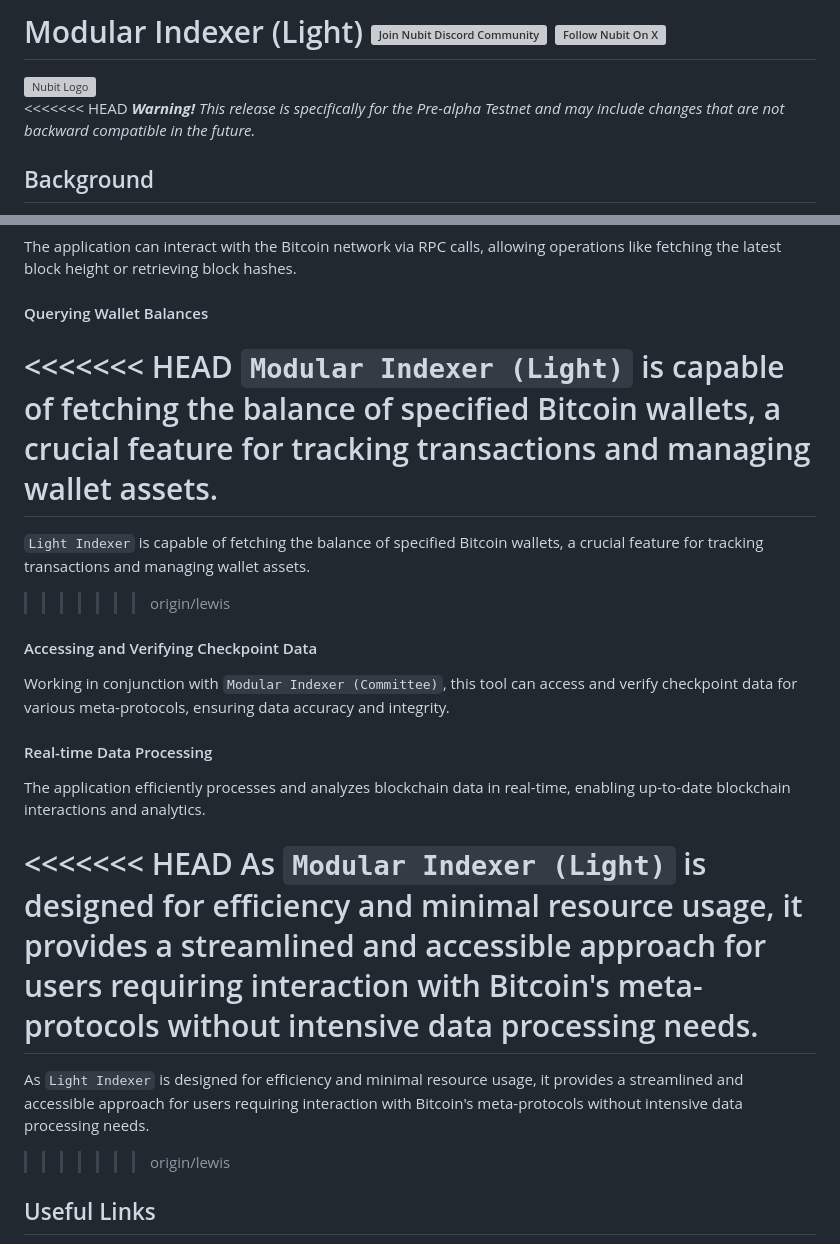
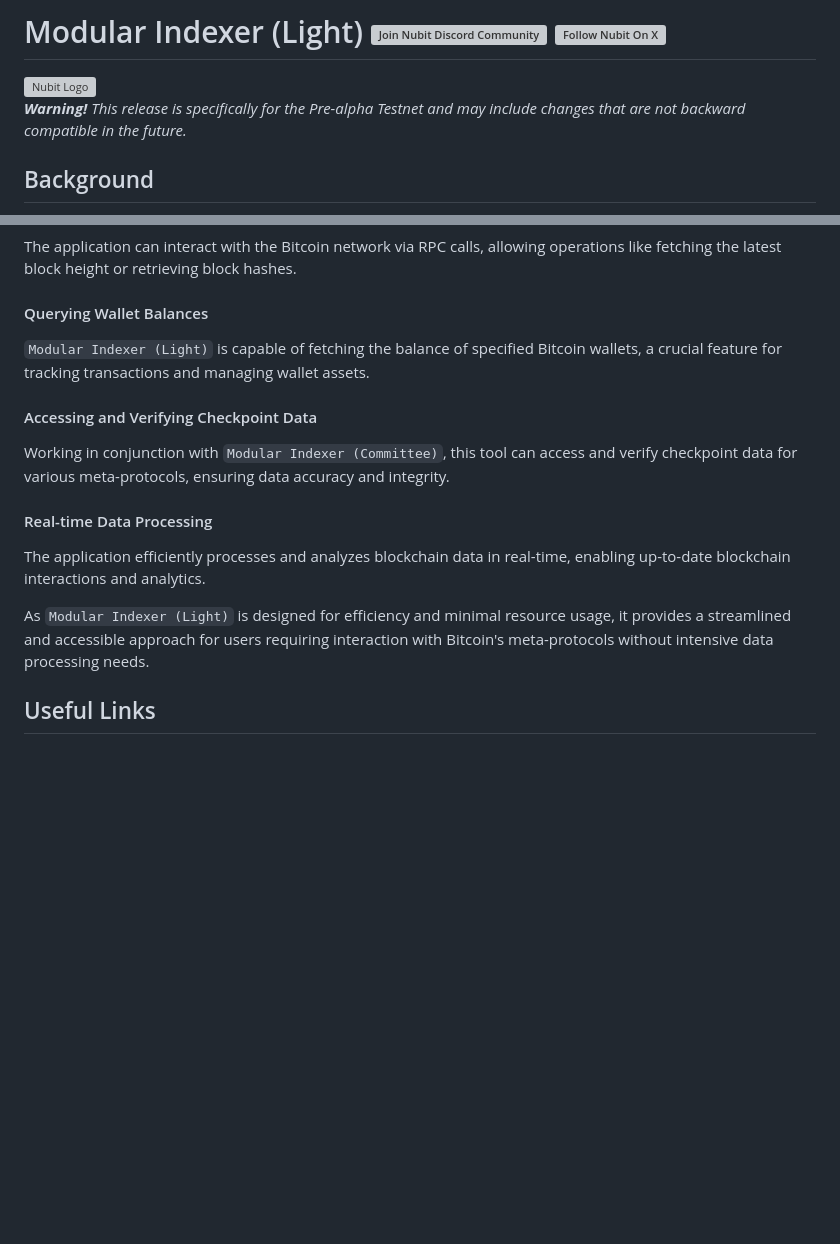
Before and after one commit to RiemaLabs/modular-indexer-light, a Markdown page: README.md, 2 parts joined by grey strips. Drawn GitHub-style; blank space fills up the shorter version; grey boxes are pictures that could not be loaded.

```diff
--- a/README.md
+++ b/README.md
@@ -2,7 +2,6 @@
 
 <img src="assets/logo.svg" width="400px" alt="Nubit Logo" />
 
-<<<<<<< HEAD
 ***Warning!*** *This release is specifically for the Pre-alpha Testnet and may include changes that are not backward compatible in the future.*
 
 ## Background
@@ -182,11 +113,7 @@ After successfully launching `Light Indexer`, you have several functionalities a
 The application can interact with the Bitcoin network via RPC calls, allowing operations like fetching the latest block height or retrieving block hashes.
 
 #### Querying Wallet Balances
-<<<<<<< HEAD
 `Modular Indexer (Light)` is capable of fetching the balance of specified Bitcoin wallets, a crucial feature for tracking transactions and managing wallet assets.
-=======
-`Light Indexer` is capable of fetching the balance of specified Bitcoin wallets, a crucial feature for tracking transactions and managing wallet assets.
->>>>>>> origin/lewis
 
 #### Accessing and Verifying Checkpoint Data
 Working in conjunction with `Modular Indexer (Committee)`, this tool can access and verify checkpoint data for various meta-protocols, ensuring data accuracy and integrity.
@@ -194,11 +121,7 @@ Working in conjunction with `Modular Indexer (Committee)`, this tool can access
 #### Real-time Data Processing
 The application efficiently processes and analyzes blockchain data in real-time, enabling up-to-date blockchain interactions and analytics.
 
-<<<<<<< HEAD
 As `Modular Indexer (Light)` is designed for efficiency and minimal resource usage, it provides a streamlined and accessible approach for users requiring interaction with Bitcoin's meta-protocols without intensive data processing needs.
-=======
-As `Light Indexer` is designed for efficiency and minimal resource usage, it provides a streamlined and accessible approach for users requiring interaction with Bitcoin's meta-protocols without intensive data processing needs.
->>>>>>> origin/lewis
 
 <!-- ## Service API -->
 
```
Also changed, not shown: other parts of README.md (+2 -70 lines).
